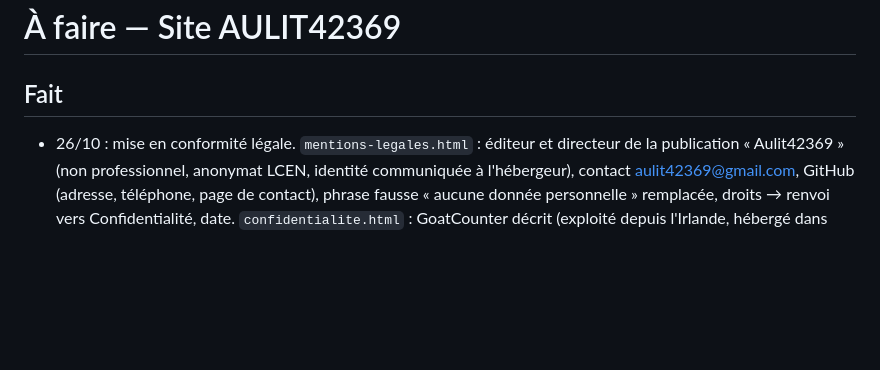
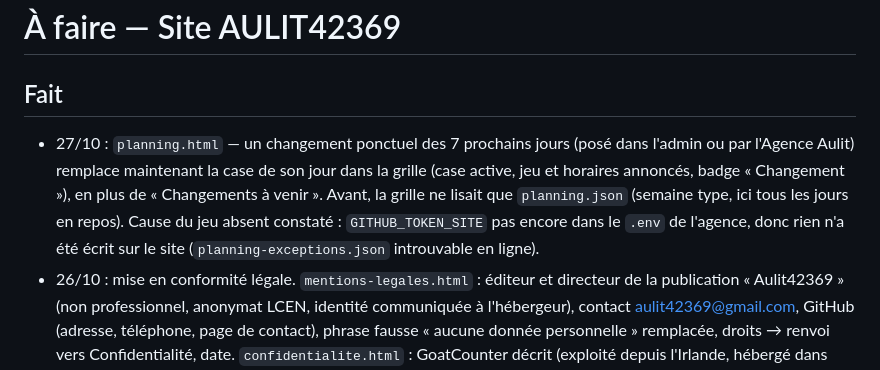
Before and after one commit to Aulit42369/Site, a Markdown page: A_FAIRE.md, the part around the change. GitHub-like rendering; blank space fills up the shorter version.

Commit message:
A_FAIRE : planning, cases activées par les changements ponctuels
Co-Authored-By: Claude Sonnet 5.5 <noreply@anthropic.com>

```diff
--- a/A_FAIRE.md
+++ b/A_FAIRE.md
@@ -1,6 +1,7 @@
 # À faire — Site AULIT42369
 
 ## Fait
+- 27/10 : `planning.html` — un changement ponctuel des 7 prochains jours (posé dans l'admin ou par l'Agence Aulit) remplace maintenant la case de son jour dans la grille (case active, jeu et horaires annoncés, badge « Changement »), en plus de « Changements à venir ». Avant, la grille ne lisait que `planning.json` (semaine type, ici tous les jours en repos). Cause du jeu absent constaté : `GITHUB_TOKEN_SITE` pas encore dans le `.env` de l'agence, donc rien n'a été écrit sur le site (`planning-exceptions.json` introuvable en ligne).
 - 26/10 : mise en conformité légale. `mentions-legales.html` : éditeur et directeur de la publication « Aulit42369 » (non professionnel, anonymat LCEN, identité communiquée à l'hébergeur), contact aulit42369@gmail.com, GitHub (adresse, téléphone, page de contact), phrase fausse « aucune donnée personnelle » remplacée, droits → renvoi vers Confidentialité, date. `confidentialite.html` : GoatCounter décrit (exploité depuis l'Irlande, hébergé dans l'UE, IP jamais enregistrée, exemption de consentement) + bouton « Ne pas être compté » / « Être compté de nouveau » (`localStorage.skipgc`, lu par `count.v4.js`, vérifié), base des transferts hors UE (DPF / clauses types), formulaire conservé 12 mois après la réponse, Render Services, Inc. pour Escape Fragments, photos de profil Twitch (Streamers), mineurs de moins de 15 ans, adresse CNIL. `main.js` : le choix des lecteurs Twitch est daté (`aulit_consent_date`) et redemandé après 6 mois (ou s'il n'a pas de date). Les textes modifiés ont de **nouvelles clés** `data-edit` (`legal.ed1/ed2/ed3/host/stats/rights/majTitle/maj`, `privacy.brief/owner/form/stats/images/escape/transfers/consent/skipgc/minorsTitle/minors/rights/maj`) pour qu'aucun ancien texte enregistré dans `data/pages.json` ne les masque. Tests : `lancement.test.js` (+5 contrôles), clés mises à jour dans `features` / `admin-new`.
 - 26/10 : `coulisses.html` mise à jour (textes par défaut) : Régie Mobile (kit /kit, mises à jour signées, Raid · La Cabane, confirmations intégrées, APK ≈ 700 Ko ; schéma avec « Mises à jour · GitHub Pages » et « La Cabane »), Jeux mobiles (Défi du jour commun, partage image story, carte des autres jeux, langues 7/6/2/2, Android prêt pour Google Play), La Cabane (vitrine publique, relais Cloudflare des inscriptions, Lighthouse), Bot Discord (relais à adresse fixe, tableau de santé), Ce site (Confidentialité/CGU, consentement Twitch, données structurées, Lighthouse, Search Console). Nouvelles clés : `coulisses.p1.desc3`, `p5.desc3`, `p6.desc3`, `p9.desc3`, `p10.desc3` (découvertes automatiquement par l'admin). Lugh, TRI·RÉCUP et CRA volontairement absents (décision d'Olivier à venir).
 - 25/10 : `clips.html` ajoute des données structurées `ItemList` de `VideoObject` (une par clip : titre, lien, lecteur intégré, date d'ajout). Miniature = `og/clips-og.png` faute de miniature Twitch dans `data/clips.json` : l'affichage dans l'onglet Vidéos de Google n'est pas garanti.
```
